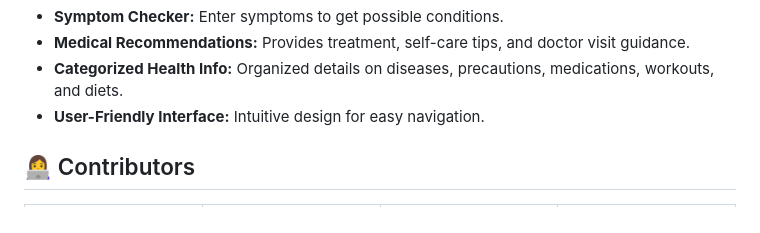
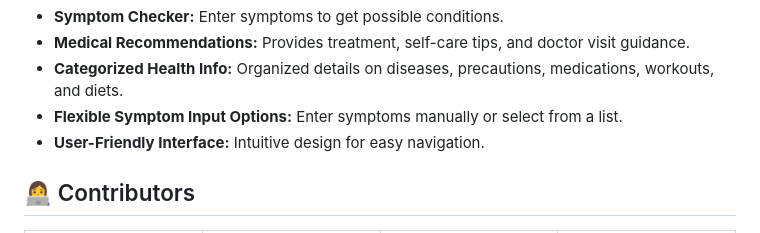
Before and after one commit to glngnbn/OKIDOK, a Markdown page: README.md, the part around the change. Rendered like a GitHub page.

Commit message:
Update README add feature.md

```diff
--- a/README.md
+++ b/README.md
@@ -66,6 +66,7 @@
   <li><strong>Symptom Checker:</strong> Enter symptoms to get possible conditions.</li>
   <li><strong>Medical Recommendations:</strong> Provides treatment, self-care tips, and doctor visit guidance.</li>
   <li><strong>Categorized Health Info:</strong> Organized details on diseases, precautions, medications, workouts, and diets.</li>
+  <li><strong>Flexible Symptom Input Options:</strong> Enter symptoms manually or select from a list.</li>
   <li><strong>User-Friendly Interface:</strong> Intuitive design for easy navigation.</li>
 </ul>
 
```
